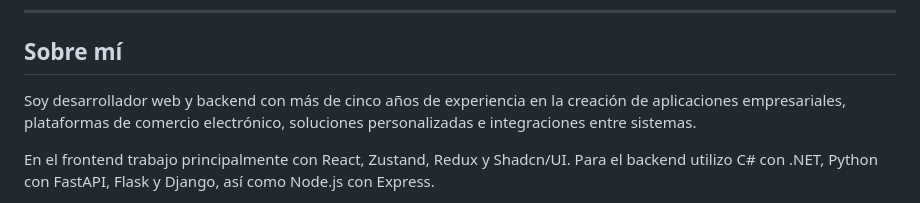
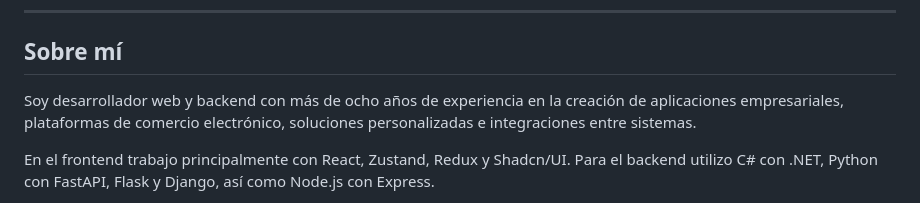
Before and after one commit to yetto-tools/yetto-tools, a Markdown page: README.md, the part around the change. Rendered like a GitHub page.

Commit message:
Update experience duration in README
Updated years of experience from five to eight.

```diff
--- a/README.md
+++ b/README.md
@@ -8,7 +8,7 @@
 
 ## Sobre mí
 
-Soy desarrollador web y backend con más de cinco años de experiencia en la creación de aplicaciones empresariales, plataformas de comercio electrónico, soluciones personalizadas e integraciones entre sistemas.
+Soy desarrollador web y backend con más de ocho años de experiencia en la creación de aplicaciones empresariales, plataformas de comercio electrónico, soluciones personalizadas e integraciones entre sistemas.
 
 En el frontend trabajo principalmente con React, Zustand, Redux y Shadcn/UI. Para el backend utilizo C# con .NET, Python con FastAPI, Flask y Django, así como Node.js con Express.
 
```
